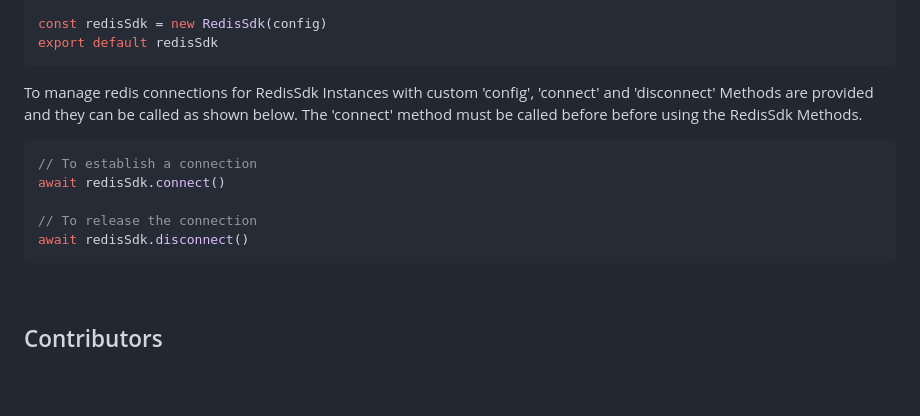
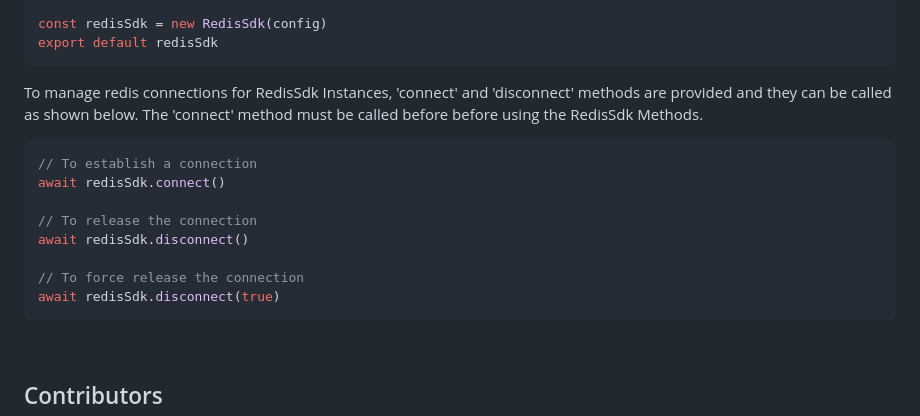
Before and after one commit to heliumtank92/am92-redis, a Markdown page: README.md, the part around the change. Drawn GitHub-style; blank space fills up the shorter version.

````diff
--- a/README.md
+++ b/README.md
@@ -82,7 +82,7 @@ const redisSdk = new RedisSdk(config)
 export default redisSdk
 ```
 
-To manage redis connections for RedisSdk Instances with custom 'config', 'connect' and 'disconnect' Methods are provided and they can be called as shown below. The 'connect' method must be called before before using the RedisSdk Methods.
+To manage redis connections for RedisSdk Instances, 'connect' and 'disconnect' methods are provided and they can be called as shown below. The 'connect' method must be called before before using the RedisSdk Methods.
 
 ```javascript
 // To establish a connection
@@ -90,6 +90,9 @@ await redisSdk.connect()
 
 // To release the connection
 await redisSdk.disconnect()
+
+// To force release the connection
+await redisSdk.disconnect(true)
 ```
 
 <br />
````
